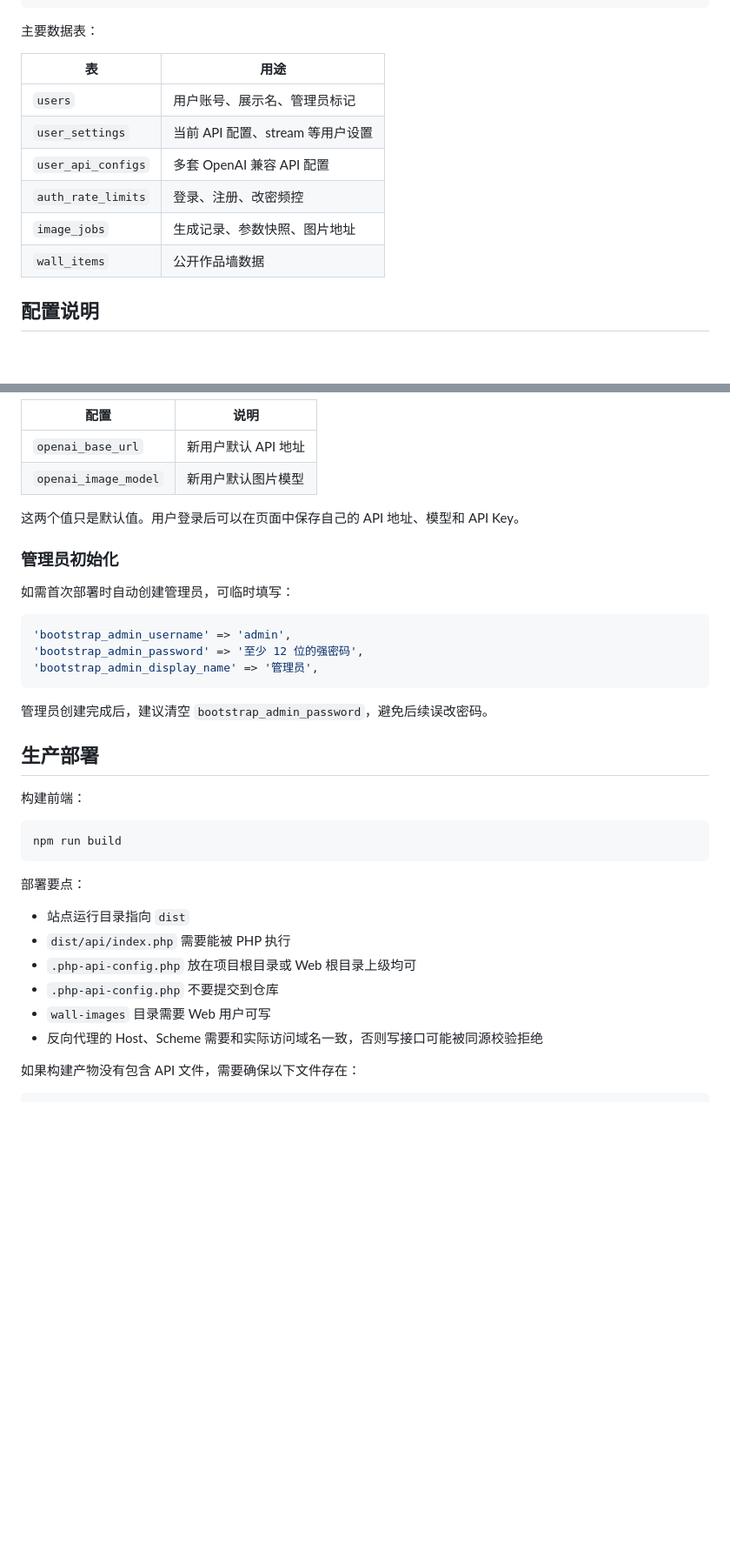
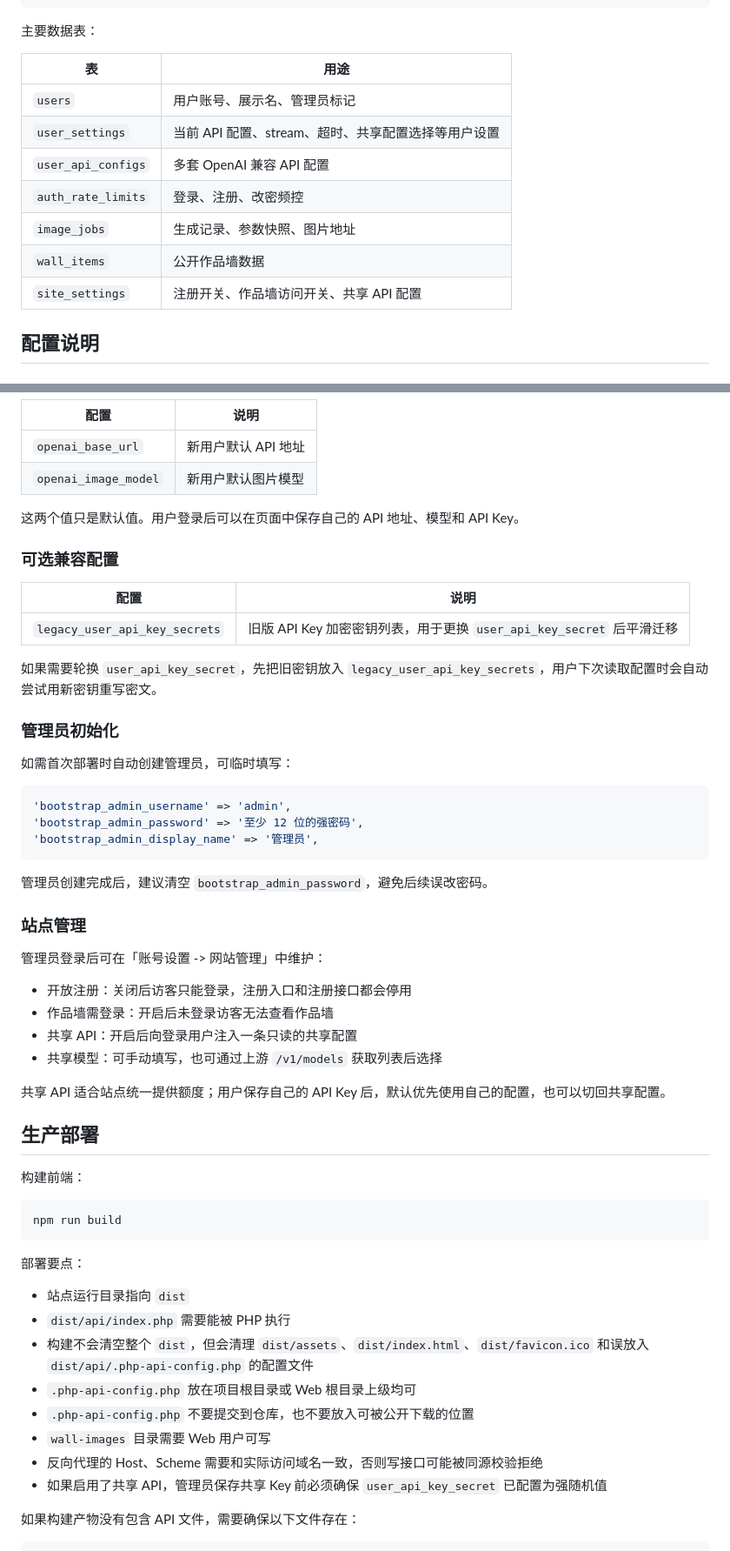
Before and after one commit to xiaoxin0125/gpt-biubiubiu, a Markdown page: README.md, 2 parts joined by grey strips. Shown at 87% size. Rendered like a GitHub page; blank space fills up the shorter version.

Commit message:
更新 README，新增共享 API 和管理员站点管理功能说明，优化用户设置逻辑，调整数据库架构以支持共享配置，增强系统稳定性和用户体验。

````diff
--- a/README.md
+++ b/README.md
@@ -154,11 +165,12 @@ mysql -u your-db-user -p your-db-name < server/schema.sql
 | 表 | 用途 |
 | --- | --- |
 | `users` | 用户账号、展示名、管理员标记 |
-| `user_settings` | 当前 API 配置、stream 等用户设置 |
+| `user_settings` | 当前 API 配置、stream、超时、共享配置选择等用户设置 |
 | `user_api_configs` | 多套 OpenAI 兼容 API 配置 |
 | `auth_rate_limits` | 登录、注册、改密频控 |
 | `image_jobs` | 生成记录、参数快照、图片地址 |
 | `wall_items` | 公开作品墙数据 |
+| `site_settings` | 注册开关、作品墙访问开关、共享 API 配置 |
 
 ## 配置说明
 
@@ -185,6 +197,14 @@ mysql -u your-db-user -p your-db-name < server/schema.sql
 
 这两个值只是默认值。用户登录后可以在页面中保存自己的 API 地址、模型和 API Key。
 
+### 可选兼容配置
+
+| 配置 | 说明 |
+| --- | --- |
+| `legacy_user_api_key_secrets` | 旧版 API Key 加密密钥列表，用于更换 `user_api_key_secret` 后平滑迁移 |
+
+如果需要轮换 `user_api_key_secret`，先把旧密钥放入 `legacy_user_api_key_secrets`，用户下次读取配置时会自动尝试用新密钥重写密文。
+
 ### 管理员初始化
 
 如需首次部署时自动创建管理员，可临时填写：
@@ -196,6 +216,17 @@ mysql -u your-db-user -p your-db-name < server/schema.sql
 ```
 
 管理员创建完成后，建议清空 `bootstrap_admin_password`，避免后续误改密码。
+
+### 站点管理
+
+管理员登录后可在「账号设置 -> 网站管理」中维护：
+
+- 开放注册：关闭后访客只能登录，注册入口和注册接口都会停用
+- 作品墙需登录：开启后未登录访客无法查看作品墙
+- 共享 API：开启后向登录用户注入一条只读的共享配置
+- 共享模型：可手动填写，也可通过上游 `/v1/models` 获取列表后选择
+
+共享 API 适合站点统一提供额度；用户保存自己的 API Key 后，默认优先使用自己的配置，也可以切回共享配置。
 
 ## 生产部署
 
@@ -209,10 +240,12 @@ npm run build
 
 - 站点运行目录指向 `dist`
 - `dist/api/index.php` 需要能被 PHP 执行
+- 构建不会清空整个 `dist`，但会清理 `dist/assets`、`dist/index.html`、`dist/favicon.ico` 和误放入 `dist/api/.php-api-config.php` 的配置文件
 - `.php-api-config.php` 放在项目根目录或 Web 根目录上级均可
-- `.php-api-config.php` 不要提交到仓库
+- `.php-api-config.php` 不要提交到仓库，也不要放入可被公开下载的位置
 - `wall-images` 目录需要 Web 用户可写
 - 反向代理的 Host、Scheme 需要和实际访问域名一致，否则写接口可能被同源校验拒绝
+- 如果启用了共享 API，管理员保存共享 Key 前必须确保 `user_api_key_secret` 已配置为强随机值
 
 如果构建产物没有包含 API 文件，需要确保以下文件存在：
 
````
Also changed, not shown: other parts of README.md (+23 -5 lines).
